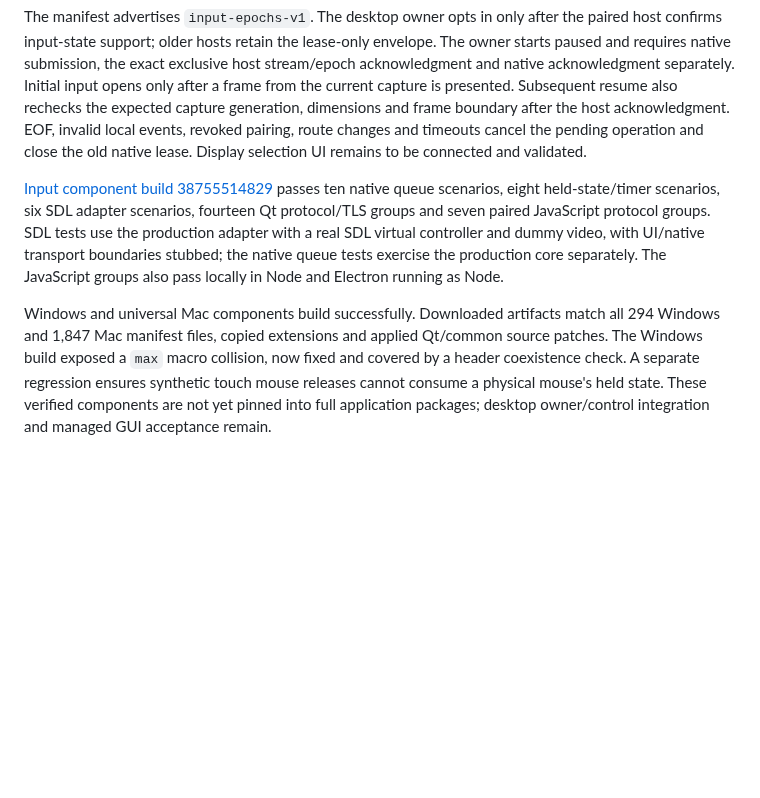
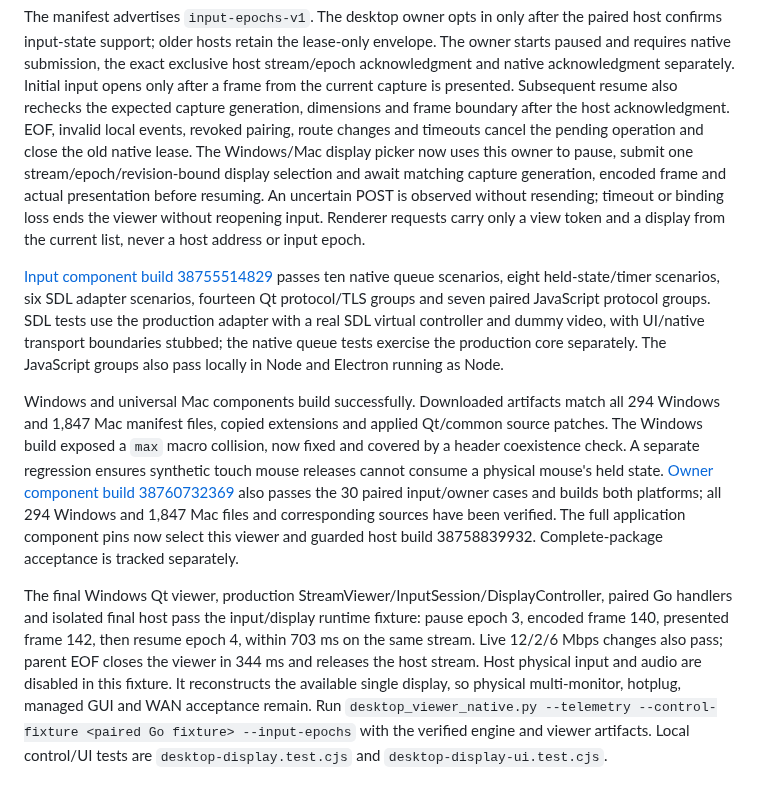
Before and after one commit to ffffhx/cliprelay, a Markdown page: engine/desktop-client/README.md, the part around the change. Drawn GitHub-style; blank space fills up the shorter version.

Commit message:
docs(desktop): record guarded display and native owner validation [skip ci]

```diff
--- a/engine/desktop-client/README.md
+++ b/engine/desktop-client/README.md
@@ -280,7 +280,12 @@ Initial input opens only after a frame from the current capture is presented.
 Subsequent resume also rechecks the expected capture generation, dimensions and
 frame boundary after the host acknowledgment. EOF, invalid local events, revoked
 pairing, route changes and timeouts cancel the pending operation and close the
-old native lease. Display selection UI remains to be connected and validated.
+old native lease. The Windows/Mac display picker now uses this owner to pause,
+submit one stream/epoch/revision-bound display selection and await matching
+capture generation, encoded frame and actual presentation before resuming.
+An uncertain POST is observed without resending; timeout or binding loss ends
+the viewer without reopening input. Renderer requests carry only a view token
+and a display from the current list, never a host address or input epoch.
 
 [Input component build 38755514829](https://github.com/ffffhx/cliprelay/actions/runs/38755514829)
 passes ten native queue scenarios, eight held-state/timer scenarios, six SDL
@@ -295,5 +300,19 @@ match all 294 Windows and 1,847 Mac manifest files, copied extensions and applie
 Qt/common source patches. The Windows build exposed a `max` macro collision,
 now fixed and covered by a header coexistence check. A separate regression
 ensures synthetic touch mouse releases cannot consume a physical mouse's held
-state. These verified components are not yet pinned into full application
-packages; desktop owner/control integration and managed GUI acceptance remain.
+state. [Owner component build 38760732369](https://github.com/ffffhx/cliprelay/actions/runs/38760732369)
+also passes the 30 paired input/owner cases and builds both platforms; all 294
+Windows and 1,847 Mac files and corresponding sources have been verified.
+The full application component pins now select this viewer and guarded host
+build 38758839932. Complete-package acceptance is tracked separately.
+
+The final Windows Qt viewer, production StreamViewer/InputSession/DisplayController,
+paired Go handlers and isolated final host pass the input/display runtime fixture:
+pause epoch 3, encoded frame 140, presented frame 142, then resume epoch 4, within
+703 ms on the same stream. Live 12/2/6 Mbps changes also pass; parent EOF closes
+the viewer in 344 ms and releases the host stream. Host physical input and audio
+are disabled in this fixture. It reconstructs the available single display,
+so physical multi-monitor, hotplug, managed GUI and WAN acceptance remain.
+Run `desktop_viewer_native.py --telemetry --control-fixture <paired Go fixture>
+--input-epochs` with the verified engine and viewer artifacts. Local control/UI
+tests are `desktop-display.test.cjs` and `desktop-display-ui.test.cjs`.
```
Also changed, not shown: README.md (+3 -1 lines), engine/sunshine/README.md (+10 -6 lines).
